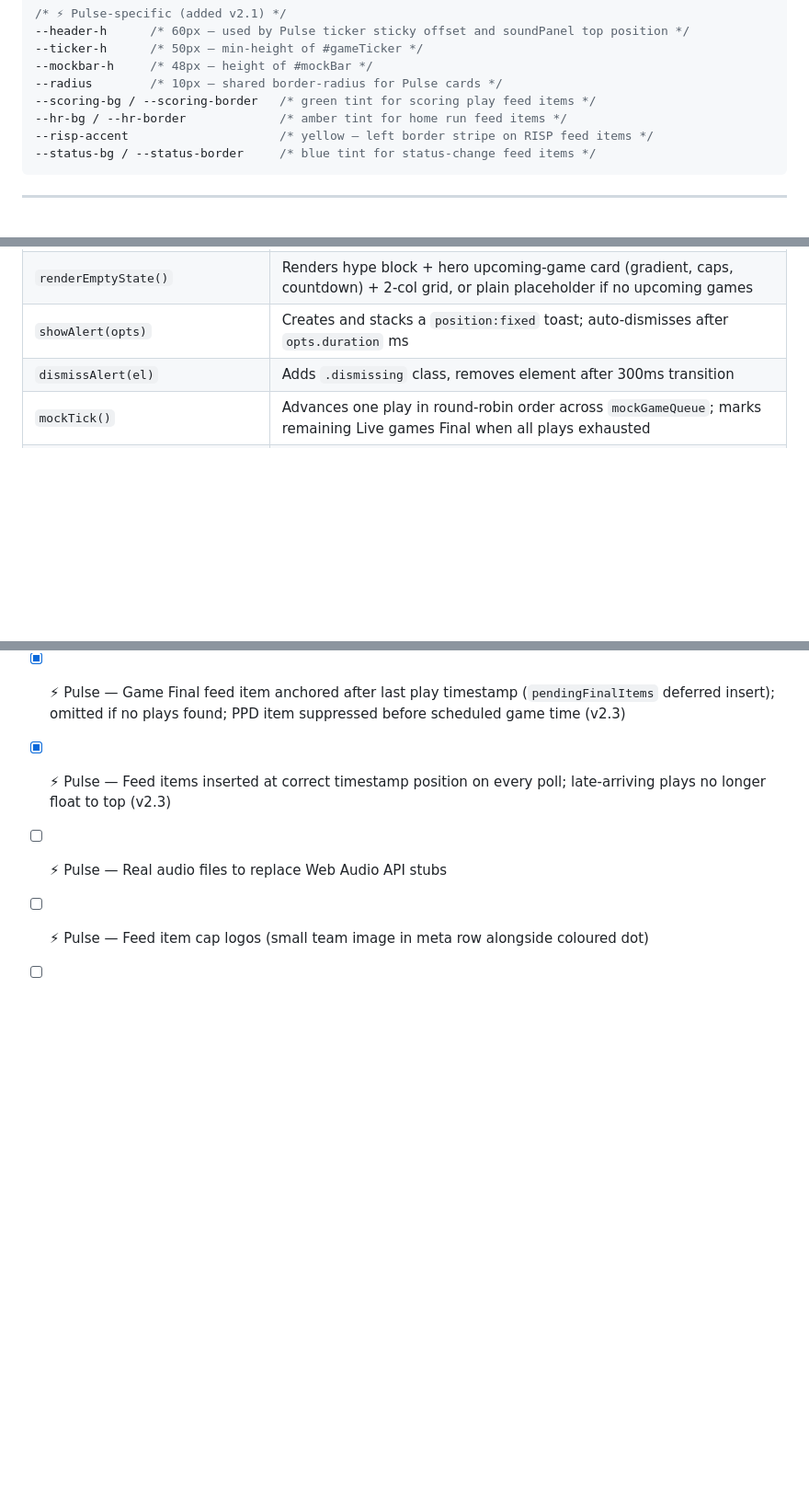
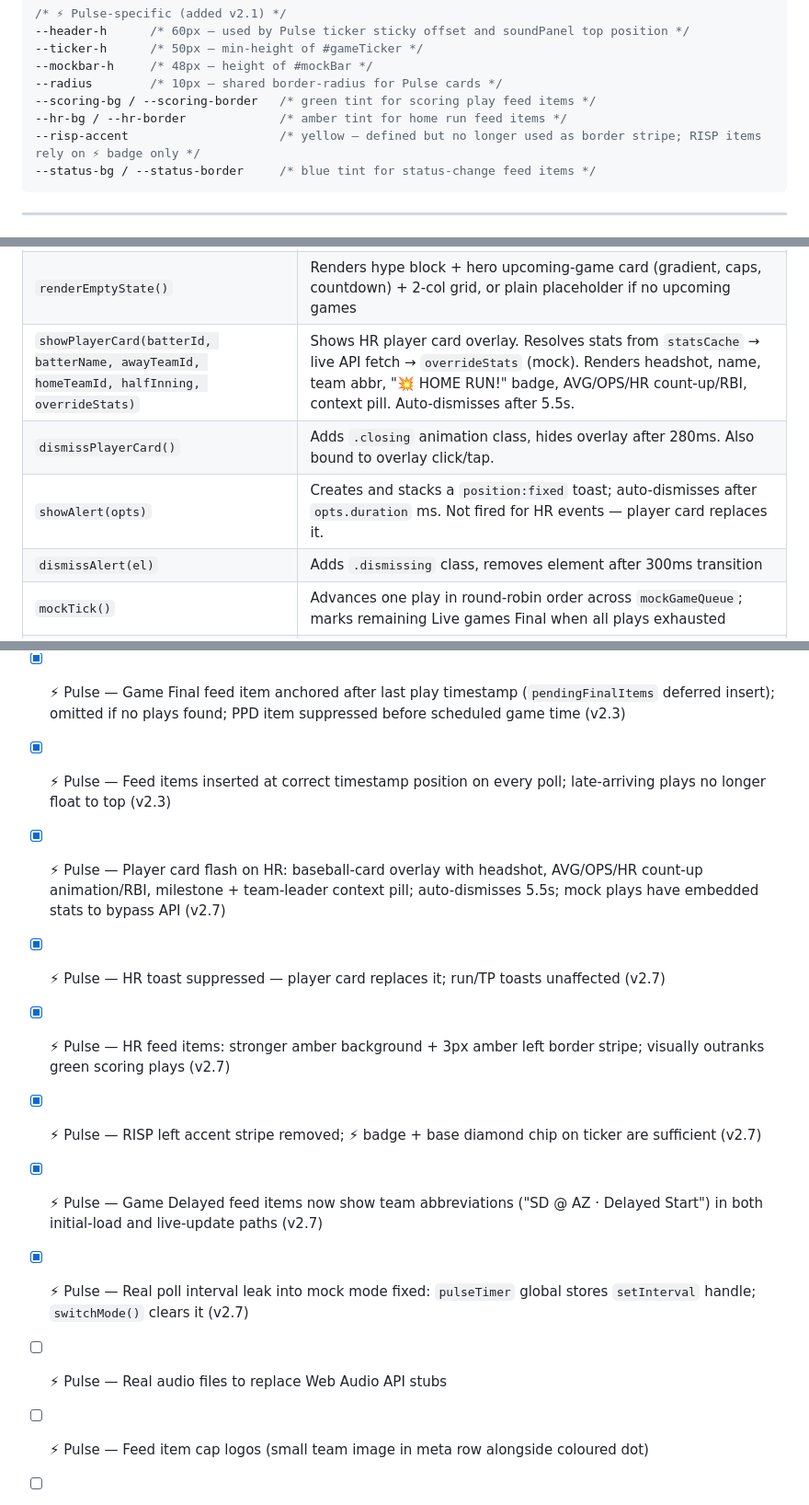
Before and after one commit to q2z87bs2n7-ops/Baseball-App, a Markdown page: CLAUDE.md, 3 parts joined by grey strips. Shown at 92% size. Rendered like a GitHub page; blank space fills up the shorter version.

````diff
--- a/CLAUDE.md
+++ b/CLAUDE.md
@@ -182,7 +185,7 @@ let soundSettings    = { master:false, hr:true, run:true, risp:true,
 --radius        /* 10px — shared border-radius for Pulse cards */
 --scoring-bg / --scoring-border   /* green tint for scoring play feed items */
 --hr-bg / --hr-border             /* amber tint for home run feed items */
---risp-accent                     /* yellow — left border stripe on RISP feed items */
+--risp-accent                     /* yellow — defined but no longer used as border stripe; RISP items rely on ⚡ badge only */
 --status-bg / --status-border     /* blue tint for status-change feed items */
 ```
 
@@ -423,7 +429,9 @@ Source: `/game/{gamePk}/linescore` + `/game/{gamePk}/boxscore` + `/game/{gamePk}
 | `buildFeedEl(item)` | Builds DOM element for a feed item — status-change items (game start/end/delay) or play items (with play-type badge, RISP badge, score badge) |
 | `updateFeedEmpty()` | Checks for visible feed items; calls `renderEmptyState()` if none; shows/hides `#feedEmpty` |
 | `renderEmptyState()` | Renders hype block + hero upcoming-game card (gradient, caps, countdown) + 2-col grid, or plain placeholder if no upcoming games |
-| `showAlert(opts)` | Creates and stacks a `position:fixed` toast; auto-dismisses after `opts.duration` ms |
+| `showPlayerCard(batterId, batterName, awayTeamId, homeTeamId, halfInning, overrideStats)` | Shows HR player card overlay. Resolves stats from `statsCache` → live API fetch → `overrideStats` (mock). Renders headshot, name, team abbr, "💥 HOME RUN!" badge, AVG/OPS/HR count-up/RBI, context pill. Auto-dismisses after 5.5s. |
+| `dismissPlayerCard()` | Adds `.closing` animation class, hides overlay after 280ms. Also bound to overlay click/tap. |
+| `showAlert(opts)` | Creates and stacks a `position:fixed` toast; auto-dismisses after `opts.duration` ms. Not fired for HR events — player card replaces it. |
 | `dismissAlert(el)` | Adds `.dismissing` class, removes element after 300ms transition |
 | `mockTick()` | Advances one play in round-robin order across `mockGameQueue`; marks remaining Live games Final when all plays exhausted |
 | `advanceMockGame(pk, play)` | Applies one mock play to `gameStates`, calls `addFeedItem`, fires alerts and sounds |
@@ -524,6 +532,12 @@ On every commit that changes app content, bump **three** things:
 - [x] ⚡ Pulse — Historical status items synthesised on first load: Game Final (with `linescore.gameDurationMinutes` duration label + accurate end-time sort), Game Postponed, Game Underway, Game Delayed (v2.2)
 - [x] ⚡ Pulse — Game Final feed item anchored after last play timestamp (`pendingFinalItems` deferred insert); omitted if no plays found; PPD item suppressed before scheduled game time (v2.3)
 - [x] ⚡ Pulse — Feed items inserted at correct timestamp position on every poll; late-arriving plays no longer float to top (v2.3)
+- [x] ⚡ Pulse — Player card flash on HR: baseball-card overlay with headshot, AVG/OPS/HR count-up animation/RBI, milestone + team-leader context pill; auto-dismisses 5.5s; mock plays have embedded stats to bypass API (v2.7)
+- [x] ⚡ Pulse — HR toast suppressed — player card replaces it; run/TP toasts unaffected (v2.7)
+- [x] ⚡ Pulse — HR feed items: stronger amber background + 3px amber left border stripe; visually outranks green scoring plays (v2.7)
+- [x] ⚡ Pulse — RISP left accent stripe removed; ⚡ badge + base diamond chip on ticker are sufficient (v2.7)
+- [x] ⚡ Pulse — Game Delayed feed items now show team abbreviations ("SD @ AZ · Delayed Start") in both initial-load and live-update paths (v2.7)
+- [x] ⚡ Pulse — Real poll interval leak into mock mode fixed: `pulseTimer` global stores `setInterval` handle; `switchMode()` clears it (v2.7)
 - [ ] ⚡ Pulse — Real audio files to replace Web Audio API stubs
 - [ ] ⚡ Pulse — Feed item cap logos (small team image in meta row alongside coloured dot)
 - [ ] ⚡ Pulse — Probable pitchers on empty state hero card (`hydrate=probablePitcher`)
````
Also changed, not shown: other parts of CLAUDE.md (+11 -5 lines).
